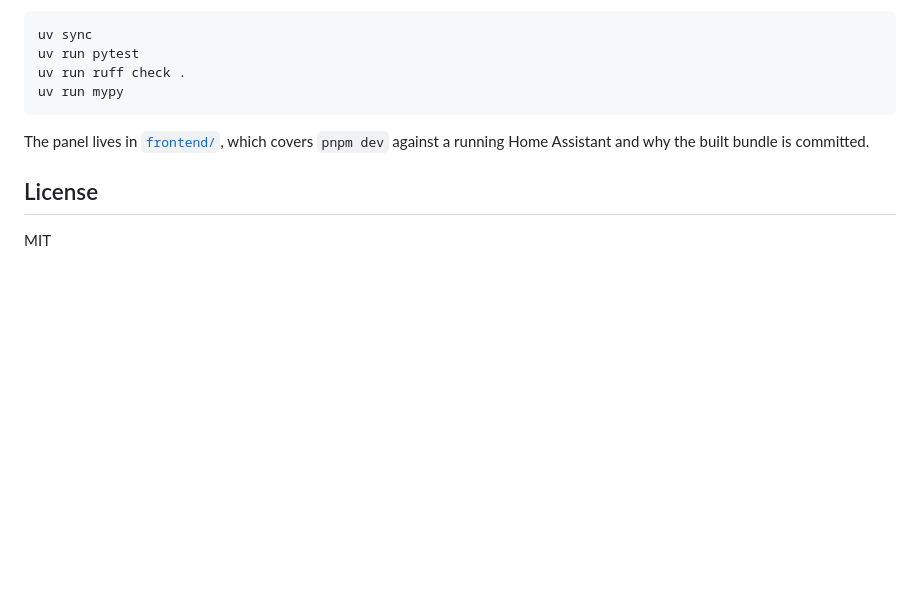
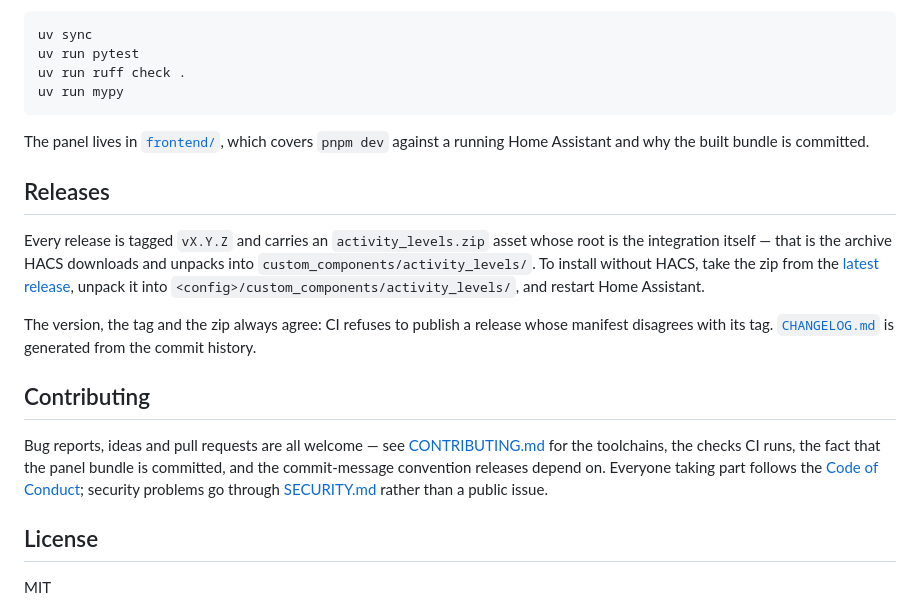
Before and after one commit to scottt732/activity-levels, a Markdown page: README.md, the part around one of its changes. Drawn GitHub-style; blank space fills up the shorter version.

Commit message:
docs(readme): badges, and sections on releases and contributing
Seven badges at the top: both CI workflows, combined Codecov, the latest release, the
HACS custom-repository mark, MIT, and Conventional Commits — the last one because the
commit convention is load-bearing here, not decoration.

Releases explains what the tagged zip is and how to install it by hand; Contributing
points at the files added alongside it.

Co-Authored-By: Claude Fable 5 <noreply@anthropic.com>
Claude-Session: https://claude.ai/code/session_01S8Z2HuEukCmDAEYhqafyND

```diff
--- a/README.md
+++ b/README.md
@@ -335,6 +343,26 @@ uv run mypy
 The panel lives in [`frontend/`](frontend/README.md), which covers `pnpm dev` against a
 running Home Assistant and why the built bundle is committed.
 
+## Releases
+
+Every release is tagged `vX.Y.Z` and carries an `activity_levels.zip` asset whose root
+is the integration itself — that is the archive HACS downloads and unpacks into
+`custom_components/activity_levels/`. To install without HACS, take the zip from the
+[latest release](https://github.com/scottt732/activity-levels/releases/latest), unpack
+it into `<config>/custom_components/activity_levels/`, and restart Home Assistant.
+
+The version, the tag and the zip always agree: CI refuses to publish a release whose
+manifest disagrees with its tag. [`CHANGELOG.md`](CHANGELOG.md) is generated from the
+commit history.
+
+## Contributing
+
+Bug reports, ideas and pull requests are all welcome — see
+[CONTRIBUTING.md](CONTRIBUTING.md) for the toolchains, the checks CI runs, the fact that
+the panel bundle is committed, and the commit-message convention releases depend on.
+Everyone taking part follows the [Code of Conduct](CODE_OF_CONDUCT.md); security
+problems go through [SECURITY.md](SECURITY.md) rather than a public issue.
+
 ## License
 
 MIT
```
Also changed, not shown: other parts of README.md (+8 -0 lines).
